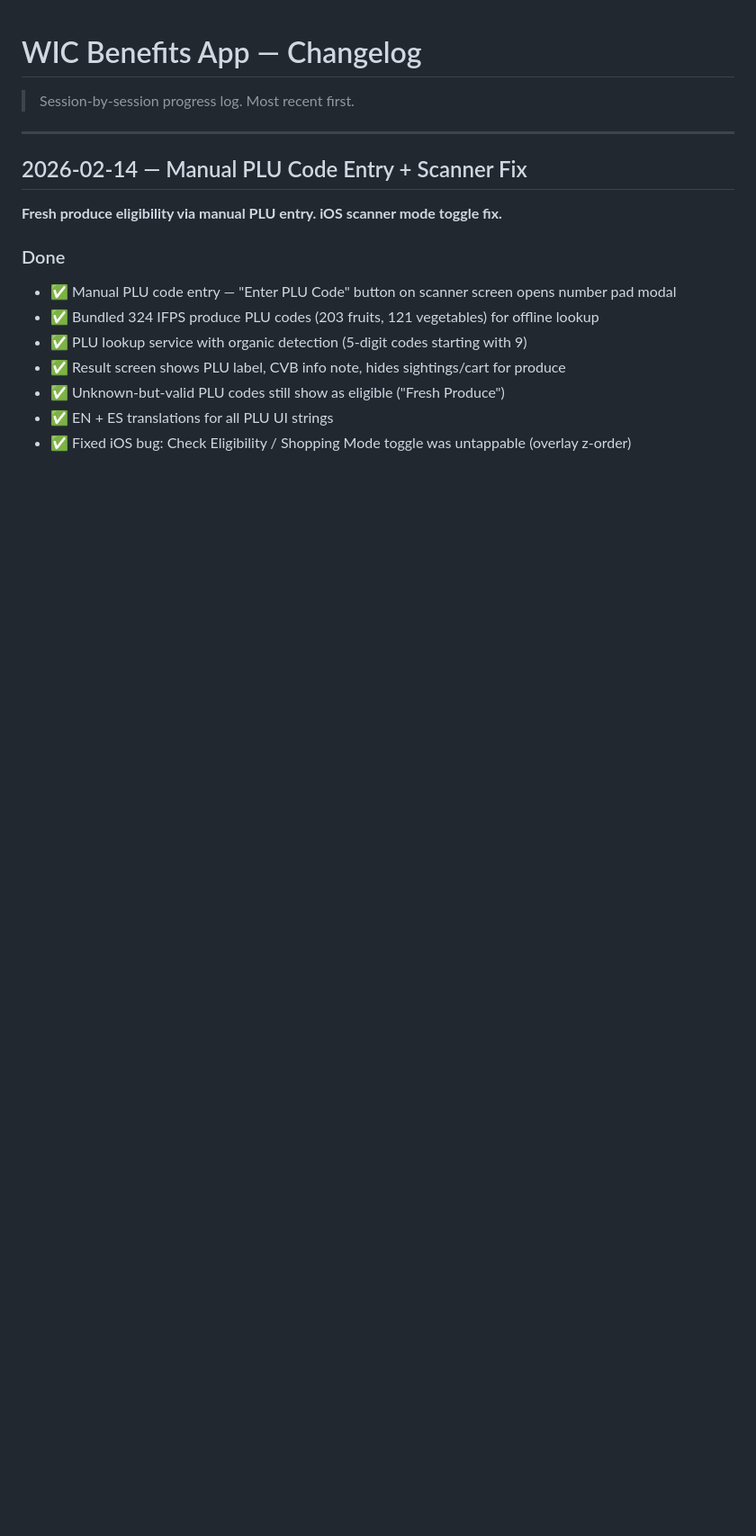
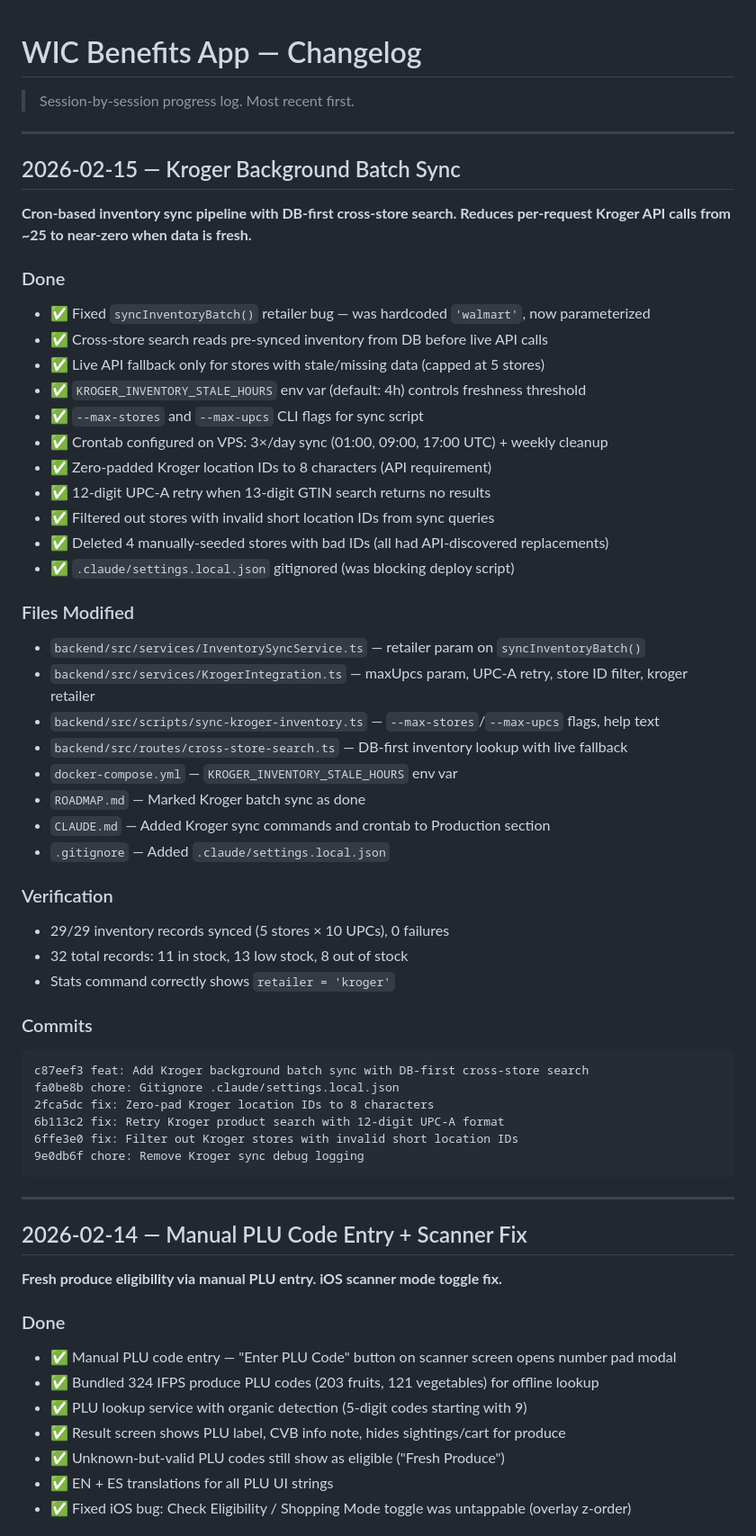
Before and after one commit to MrMosesMichael/wic-benefits-app, a Markdown page: CHANGELOG.md, the part around the change. Shown at 90% size. Drawn GitHub-style; blank space fills up the shorter version.

Commit message:
docs: Update session state and changelog for Kroger batch sync
Co-Authored-By: Claude Opus 4.6 <noreply@anthropic.com>

````diff
--- a/CHANGELOG.md
+++ b/CHANGELOG.md
@@ -1,6 +1,50 @@
 # WIC Benefits App — Changelog
 
 > Session-by-session progress log. Most recent first.
+
+---
+
+## 2026-02-15 — Kroger Background Batch Sync
+
+**Cron-based inventory sync pipeline with DB-first cross-store search. Reduces per-request Kroger API calls from ~25 to near-zero when data is fresh.**
+
+### Done
+- ✅ Fixed `syncInventoryBatch()` retailer bug — was hardcoded `'walmart'`, now parameterized
+- ✅ Cross-store search reads pre-synced inventory from DB before live API calls
+- ✅ Live API fallback only for stores with stale/missing data (capped at 5 stores)
+- ✅ `KROGER_INVENTORY_STALE_HOURS` env var (default: 4h) controls freshness threshold
+- ✅ `--max-stores` and `--max-upcs` CLI flags for sync script
+- ✅ Crontab configured on VPS: 3×/day sync (01:00, 09:00, 17:00 UTC) + weekly cleanup
+- ✅ Zero-padded Kroger location IDs to 8 characters (API requirement)
+- ✅ 12-digit UPC-A retry when 13-digit GTIN search returns no results
+- ✅ Filtered out stores with invalid short location IDs from sync queries
+- ✅ Deleted 4 manually-seeded stores with bad IDs (all had API-discovered replacements)
+- ✅ `.claude/settings.local.json` gitignored (was blocking deploy script)
+
+### Files Modified
+- `backend/src/services/InventorySyncService.ts` — retailer param on `syncInventoryBatch()`
+- `backend/src/services/KrogerIntegration.ts` — maxUpcs param, UPC-A retry, store ID filter, kroger retailer
+- `backend/src/scripts/sync-kroger-inventory.ts` — `--max-stores`/`--max-upcs` flags, help text
+- `backend/src/routes/cross-store-search.ts` — DB-first inventory lookup with live fallback
+- `docker-compose.yml` — `KROGER_INVENTORY_STALE_HOURS` env var
+- `ROADMAP.md` — Marked Kroger batch sync as done
+- `CLAUDE.md` — Added Kroger sync commands and crontab to Production section
+- `.gitignore` — Added `.claude/settings.local.json`
+
+### Verification
+- 29/29 inventory records synced (5 stores × 10 UPCs), 0 failures
+- 32 total records: 11 in stock, 13 low stock, 8 out of stock
+- Stats command correctly shows `retailer = 'kroger'`
+
+### Commits
+```
+c87eef3 feat: Add Kroger background batch sync with DB-first cross-store search
+fa0be8b chore: Gitignore .claude/settings.local.json
+2fca5dc fix: Zero-pad Kroger location IDs to 8 characters
+6b113c2 fix: Retry Kroger product search with 12-digit UPC-A format
+6ffe3e0 fix: Filter out Kroger stores with invalid short location IDs
+9e0db6f chore: Remove Kroger sync debug logging
+```
 
 ---
 
````
Also changed, not shown: .claude/SESSION_STATE.md (+54 -71 lines).
